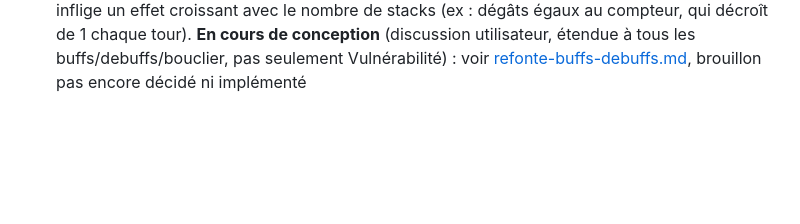
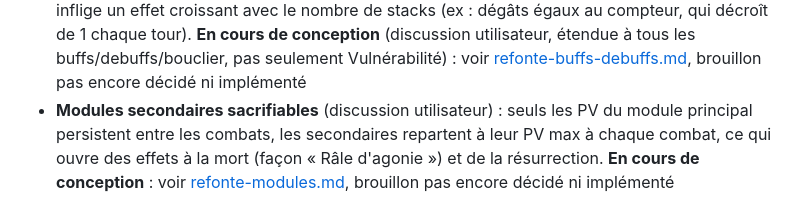
Before and after one commit to lyanaeran/tomcard, a Markdown page: specs/a-trancher.md, the part around the change. Drawn GitHub-style; blank space fills up the shorter version.

Commit message:
specs : brouillon de refonte des modules secondaires (sacrifiables, effet a la mort, resurrection)
Co-Authored-By: Claude Opus 5.5 <noreply@anthropic.com>

```diff
--- a/specs/a-trancher.md
+++ b/specs/a-trancher.md
@@ -67,3 +67,8 @@ cartes (§7) et la boucle de récompenses (§2.1, §6) stabilisés.
   conception** (discussion utilisateur, étendue à tous les buffs/debuffs/bouclier, pas seulement
   Vulnérabilité) : voir [refonte-buffs-debuffs.md](refonte-buffs-debuffs.md), brouillon pas encore
   décidé ni implémenté
+- **Modules secondaires sacrifiables** (discussion utilisateur) : seuls les PV du module principal
+  persistent entre les combats, les secondaires repartent à leur PV max à chaque combat, ce qui
+  ouvre des effets à la mort (façon « Râle d'agonie ») et de la résurrection. **En cours de
+  conception** : voir [refonte-modules.md](refonte-modules.md), brouillon pas encore décidé ni
+  implémenté
```
Also changed, not shown: specs/refonte-modules.md (added, +201 -0 lines).
